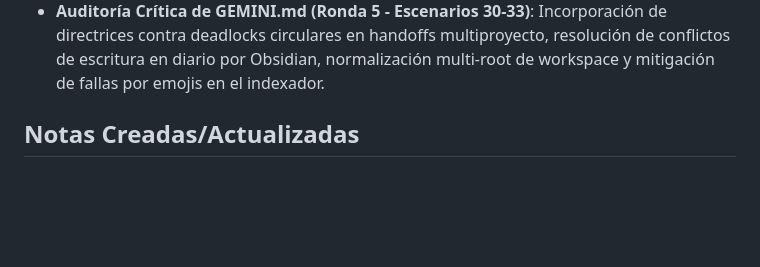
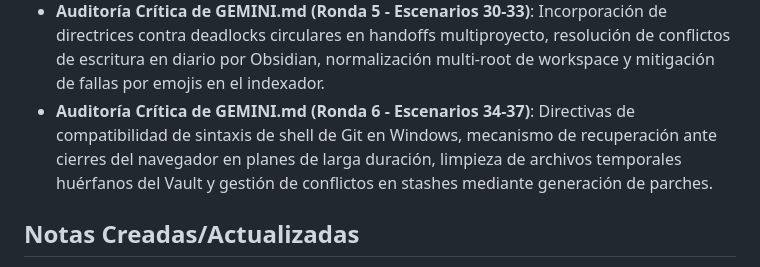
Before and after one commit to stoica25-byte/second-brain, a Markdown page: vault/journal/Sesion Desarrollo Second Brain 2026-06-10.md, the part around the change. Rendered like a GitHub page; blank space fills up the shorter version.

```diff
--- a/vault/journal/Sesion Desarrollo Second Brain 2026-06-10.md
+++ b/vault/journal/Sesion Desarrollo Second Brain 2026-06-10.md
@@ -35,6 +35,7 @@ Resolución de desconexiones periódicas e inactividad en el stream del debate d
 - **Auditoría Crítica de GEMINI.md (Ronda 3 - Escenarios 22-25)**: Debate e incorporación de directrices para la validación ante desconexión de red en git push (evitar split-brain), exclusión automática de carpetas de compilación/caché en `grep_search`, compatibilidad estricta con el parser de YAML de Obsidian y recuperación segura del git stash del usuario.
 - **Auditoría Crítica de GEMINI.md (Ronda 4 - Escenarios 26-29)**: Incorporación de directrices de bloqueo de archivos concurrente para subagentes, bypass de caché de metadatos Obsidian para evitar lag, optimización de postBuffer en Git push ante red lenta y estrategia modular contra el bloat de reglas.
 - **Auditoría Crítica de GEMINI.md (Ronda 5 - Escenarios 30-33)**: Incorporación de directrices contra deadlocks circulares en handoffs multiproyecto, resolución de conflictos de escritura en diario por Obsidian, normalización multi-root de workspace y mitigación de fallas por emojis en el indexador.
+- **Auditoría Crítica de GEMINI.md (Ronda 6 - Escenarios 34-37)**: Directivas de compatibilidad de sintaxis de shell de Git en Windows, mecanismo de recuperación ante cierres del navegador en planes de larga duración, limpieza de archivos temporales huérfanos del Vault y gestión de conflictos en stashes mediante generación de parches.
 
 ## Notas Creadas/Actualizadas
 - [[Antigravity OS - Futuras Ideas y Arquitectura]] (Borrador de ideas)
```
